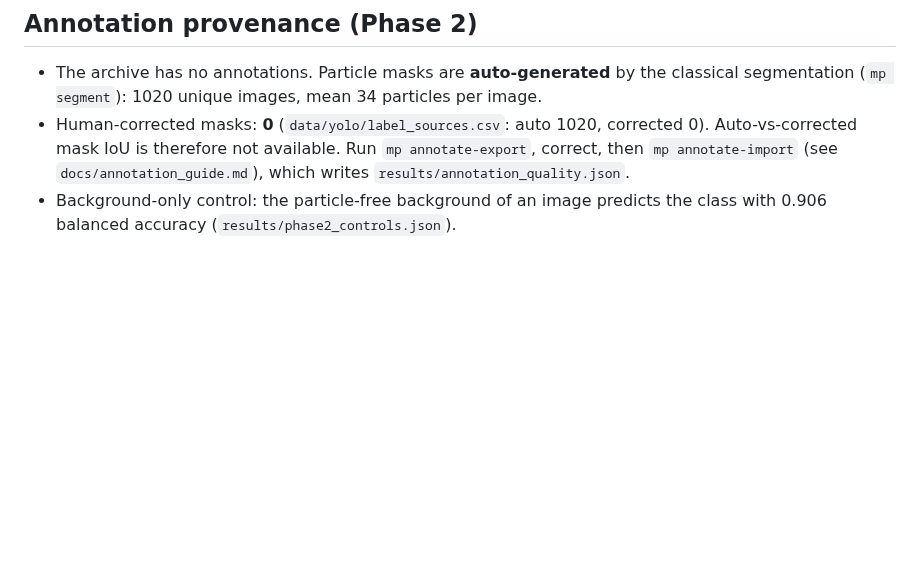
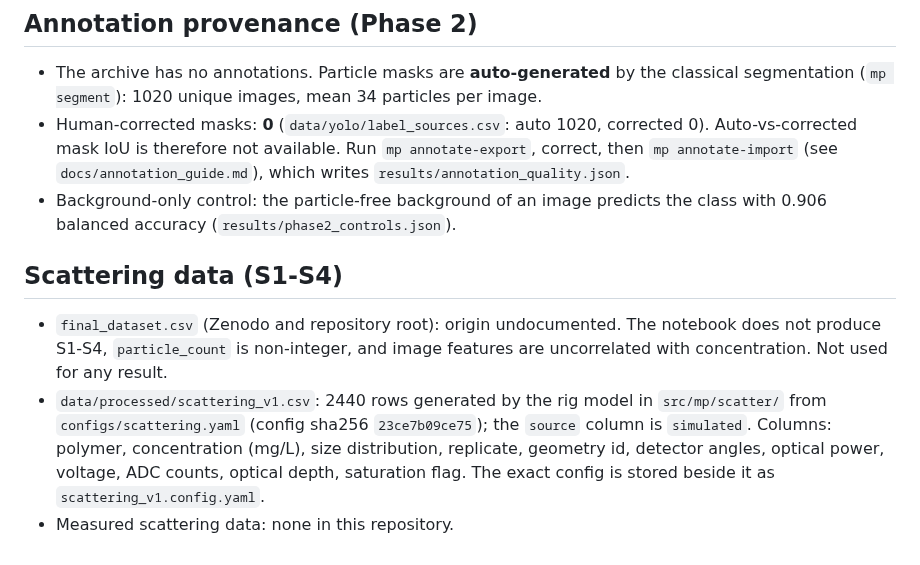
Before and after one commit to faizdevx/microplastic-detection-ml, a Markdown page: DATASET_CARD.md, the part around the change. Rendered like a GitHub page; blank space fills up the shorter version.

```diff
--- a/DATASET_CARD.md
+++ b/DATASET_CARD.md
@@ -77,3 +77,14 @@ Leave-one-session-out folds are therefore not emitted (needs ≥ 3 sessions per
   `results/annotation_quality.json`.
 - Background-only control: the particle-free background of an image predicts the class with
   0.906 balanced accuracy (`results/phase2_controls.json`).
+
+## Scattering data (S1-S4)
+- `final_dataset.csv` (Zenodo and repository root): origin undocumented. The notebook does
+  not produce S1-S4, `particle_count` is non-integer, and image features are uncorrelated
+  with concentration. Not used for any result.
+- `data/processed/scattering_v1.csv`: 2440 rows generated by the rig model in
+  `src/mp/scatter/` from `configs/scattering.yaml` (config sha256 `23ce7b09ce75`); the
+  `source` column is `simulated`. Columns: polymer, concentration (mg/L), size distribution,
+  replicate, geometry id, detector angles, optical power, voltage, ADC counts, optical depth,
+  saturation flag. The exact config is stored beside it as `scattering_v1.config.yaml`.
+- Measured scattering data: none in this repository.
```
Also changed, not shown: README.md (+65 -40 lines), docs/scattering_model.md (added, +62 -0 lines), results/phase3_summary.md (added, +98 -0 lines), results/sensing/figures/angular_curves.png (added), results/sensing/figures/geometry_sensitivity.png (added), results/sensing/figures/linearity.png (added), results/sensing/figures/regression_e1.png (added), 2 other files.
